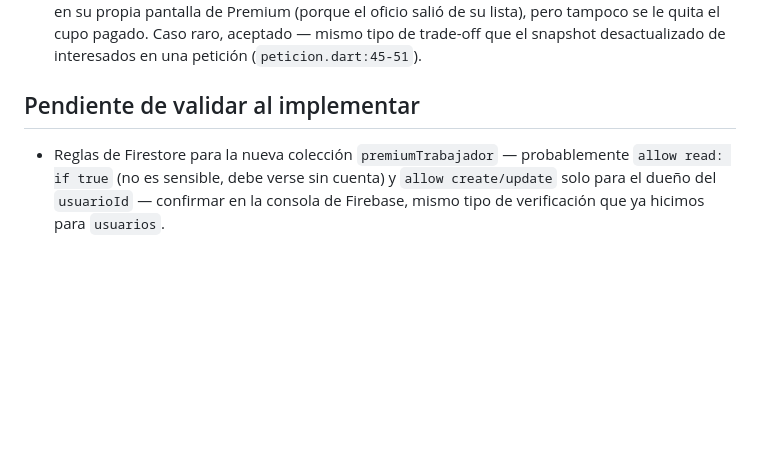
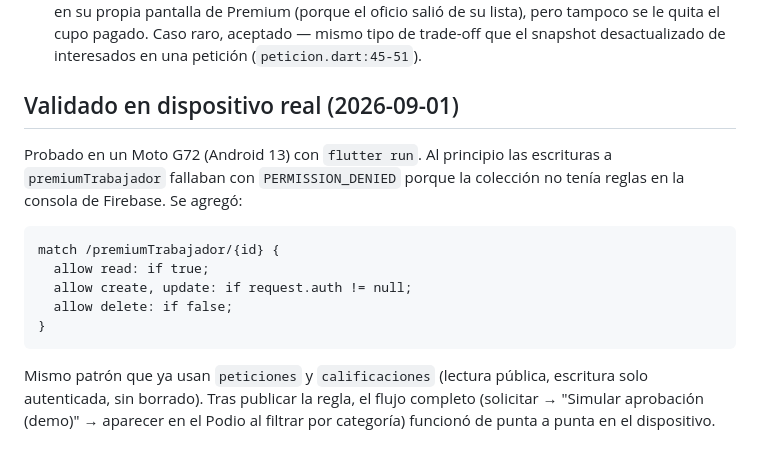
Before and after one commit to KharolDJ/chambapp, a Markdown page: docs/plans/2026-08-31-premium-trabajador-design.md, the part around the change. GitHub-like rendering; blank space fills up the shorter version.

Commit message:
Marca validación en dispositivo real de Premium para trabajadores
Probado en Moto G72: flujo completo funcionando de punta a punta tras
agregar la regla de Firestore para premiumTrabajador (lectura pública,
escritura autenticada, sin borrado — mismo patrón que peticiones y
calificaciones).

Co-Authored-By: Claude Sonnet 5 <noreply@anthropic.com>
Claude-Session: https://claude.ai/code/session_01FzBbVhYNbJSxY1YSbfPAiv

````diff
--- a/docs/plans/2026-08-31-premium-trabajador-design.md
+++ b/docs/plans/2026-08-31-premium-trabajador-design.md
@@ -149,9 +149,21 @@ estado vacío ni espacio en blanco, igual que la franja de "Personas" sin coinci
   trade-off que el snapshot desactualizado de interesados en una petición
   (`peticion.dart:45-51`).
 
-## Pendiente de validar al implementar
+## Validado en dispositivo real (2026-09-01)
 
-- Reglas de Firestore para la nueva colección `premiumTrabajador` — probablemente
-  `allow read: if true` (no es sensible, debe verse sin cuenta) y `allow create/update`
-  solo para el dueño del `usuarioId` — confirmar en la consola de Firebase, mismo tipo de
-  verificación que ya hicimos para `usuarios`.
+Probado en un Moto G72 (Android 13) con `flutter run`. Al principio las escrituras a
+`premiumTrabajador` fallaban con `PERMISSION_DENIED` porque la colección no tenía reglas
+en la consola de Firebase. Se agregó:
+
+```
+match /premiumTrabajador/{id} {
+  allow read: if true;
+  allow create, update: if request.auth != null;
+  allow delete: if false;
+}
+```
+
+Mismo patrón que ya usan `peticiones` y `calificaciones` (lectura pública, escritura solo
+autenticada, sin borrado). Tras publicar la regla, el flujo completo (solicitar → "Simular
+aprobación (demo)" → aparecer en el Podio al filtrar por categoría) funcionó de punta a
+punta en el dispositivo.
````
